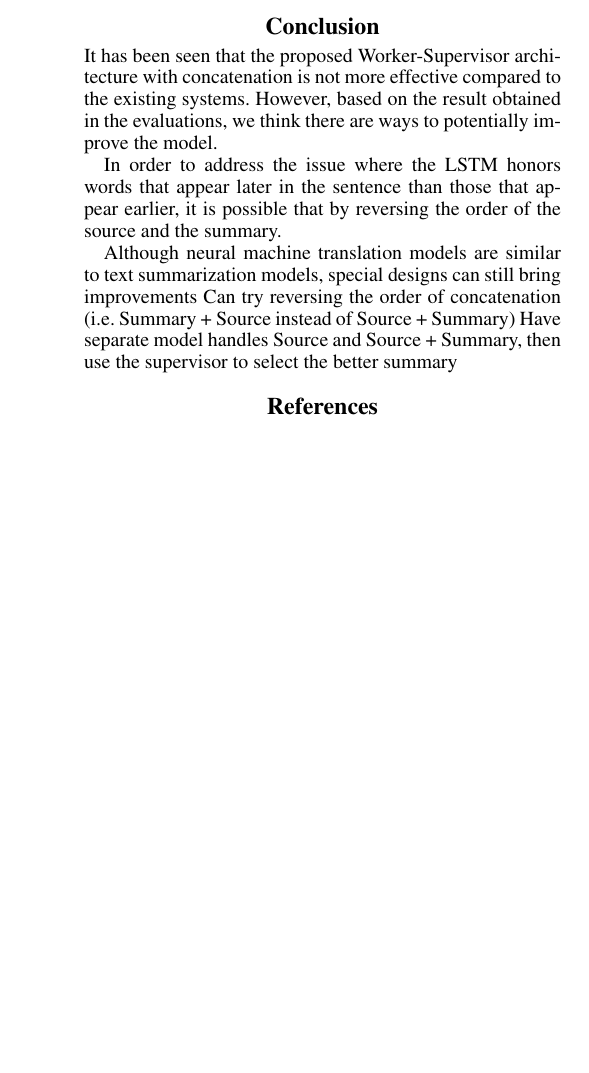
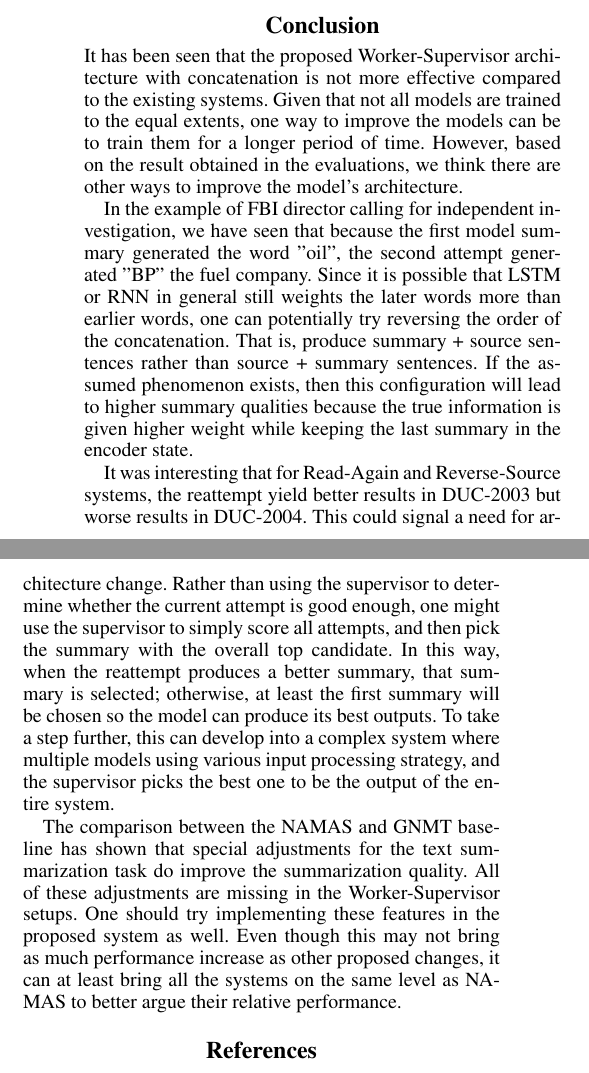
Before and after one commit to zhoutwo/automatic-octo-spork, a LaTeX paper (Improving Sentence Summarization Through Reattempts.tex): part of one column of page 7 of 8 before the commit and two parts of the columns of page 7 of 8 after it, the two joined at a grey line, cut so that both start at the same text, the shorter picture padded with empty space. Compiled offline with pdfLaTeX.

Commit message:
Add conclusion

```diff
--- a/Improving Sentence Summarization Through Reattempts.tex
+++ b/Improving Sentence Summarization Through Reattempts.tex
@@ -295,13 +295,13 @@ Looking back at the summaries that GNMT and WS system produced, it is interestin
 Specifically with the concatenation technique, it seemed that the model output was more strongly affected by the later portion of the input, which may have led to worse reattempted summaries. This problem manifested itself with the WS-1 system in first example. After the initial summary made a mistake about "out of oil", the reattempt outputted "bp" as the subject of the sentence, completely ignoring the original subject, which was the FBI director. This could be indications that even though LSTM has shown higher performance when dealing with long sentences, it still weights later words more than earlier words. IAs a result, placing the source sentence in the beginning can lead to its information fading out from LSTM states This could be the reason that having "oil" has the last word of the sentence led to the mentioning of BP, a fuel company, and no information relating to FBI or director showed up in the reattempted summary, even though the source sentence is much longer than the first summary.
 
 \section{Conclusion}
-It has been seen that the proposed Worker-Supervisor architecture with concatenation is not more effective compared to the existing systems. However, based on the result obtained in the evaluations, we think there are ways to potentially improve the model.
+It has been seen that the proposed Worker-Supervisor architecture with concatenation is not more effective compared to the existing systems. Given that not all models are trained to the equal extents, one way to improve the models can be to train them for a longer period of time. However, based on the result obtained in the evaluations, we think there are other ways to improve the model's architecture.
 
-In order to address the issue where the LSTM honors words that appear later in the sentence than those that appear earlier, it is possible that by reversing the order of the source and the summary.
+In the example of FBI director calling for independent investigation, we have seen that because the first model summary generated the word "oil", the second attempt generated "BP" the fuel company. Since it is possible that LSTM or RNN in general still weights the later words more than earlier words, one can potentially try reversing the order of the concatenation. That is, produce summary + source sentences rather than source + summary sentences. If the assumed phenomenon exists, then this configuration will lead to higher summary qualities because the true information is given higher weight while keeping the last summary in the encoder state.
 
-Although neural machine translation models are similar to text summarization models, special designs can still bring improvements
-Can try reversing the order of concatenation (i.e. Summary + Source instead of Source + Summary)
-Have separate model handles Source and Source + Summary, then use the supervisor to select the better summary
+It was interesting that for Read-Again and Reverse-Source systems, the reattempt yield better results in DUC-2003 but worse results in DUC-2004. This could signal a need for architecture change. Rather than using the supervisor to determine whether the current attempt is good enough, one might use the supervisor to simply score all attempts, and then pick the summary with the overall top candidate. In this way, when the reattempt produces a better summary, that summary is selected; otherwise, at least the first summary will be chosen so the model can produce its best outputs. To take a step further, this can develop into a complex system where multiple models using various input processing strategy, and the supervisor picks the best one to be the output of the entire system.
+
+The comparison between the NAMAS and GNMT baseline has shown that special adjustments for the text summarization task do improve the summarization quality. All of these adjustments are missing in the Worker-Supervisor setups. One should try implementing these features in the proposed system as well. Even though this may not bring as much performance increase as other proposed changes, it can at least bring all the systems on the same level as NAMAS to better argue their relative performance.
 
 \bibliography{References}
 \bibliographystyle{aaai}
```
